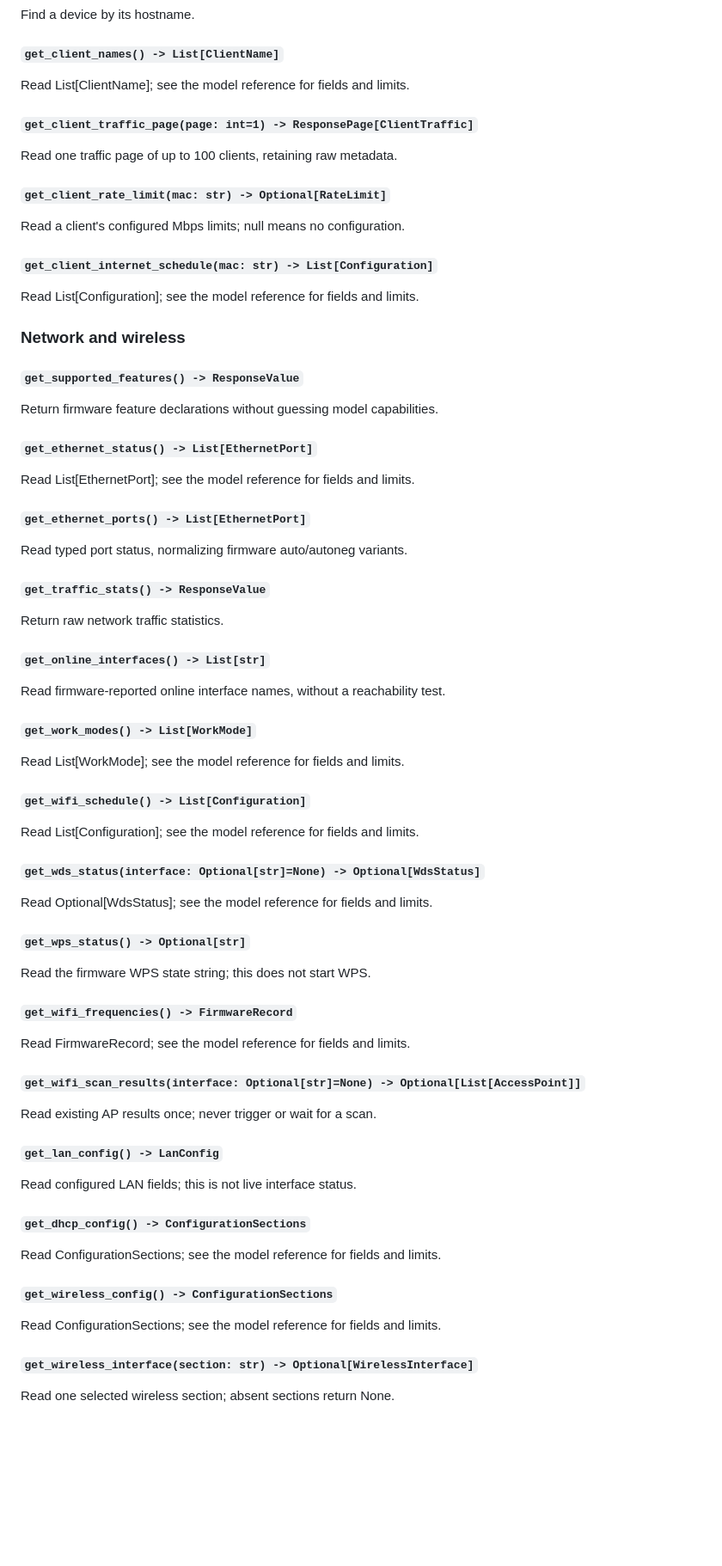
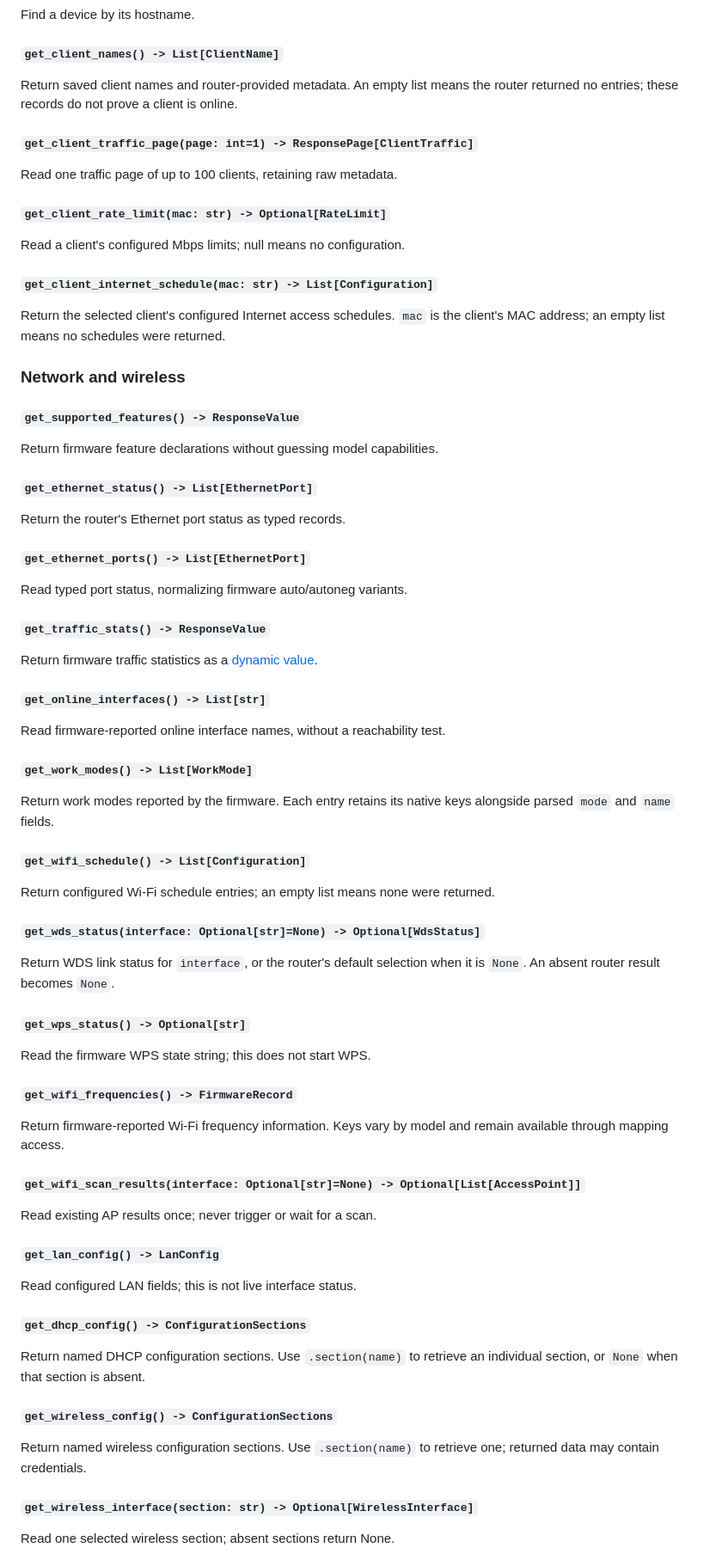
Before and after one commit to Eleiber/cudypy, a Markdown page: docs/api-reference.md, the part around one of its changes. Shown at 86% size. GitHub-like rendering; blank space fills up the shorter version.

```diff
--- a/docs/api-reference.md
+++ b/docs/api-reference.md
@@ -122,7 +158,8 @@ Find a device by its hostname.
 
 #### `get_client_names() -> List[ClientName]`
 
-Read List[ClientName]; see the model reference for fields and limits.
+Return saved client names and router-provided metadata. An empty list means
+the router returned no entries; these records do not prove a client is online.
 
 #### `get_client_traffic_page(page: int=1) -> ResponsePage[ClientTraffic]`
 
@@ -134,7 +171,8 @@ Read a client's configured Mbps limits; null means no configuration.
 
 #### `get_client_internet_schedule(mac: str) -> List[Configuration]`
 
-Read List[Configuration]; see the model reference for fields and limits.
+Return the selected client's configured Internet access schedules. `mac` is
+the client's MAC address; an empty list means no schedules were returned.
 
 ### Network and wireless
 
@@ -144,7 +182,7 @@ Return firmware feature declarations without guessing model capabilities.
 
 #### `get_ethernet_status() -> List[EthernetPort]`
 
-Read List[EthernetPort]; see the model reference for fields and limits.
+Return the router's Ethernet port status as typed records.
 
 #### `get_ethernet_ports() -> List[EthernetPort]`
 
@@ -152,7 +190,7 @@ Read typed port status, normalizing firmware auto/autoneg variants.
 
 #### `get_traffic_stats() -> ResponseValue`
 
-Return raw network traffic statistics.
+Return firmware traffic statistics as a [dynamic value](#firmware-records-and-pages).
 
 #### `get_online_interfaces() -> List[str]`
 
@@ -160,15 +198,18 @@ Read firmware-reported online interface names, without a reachability test.
 
 #### `get_work_modes() -> List[WorkMode]`
 
-Read List[WorkMode]; see the model reference for fields and limits.
+Return work modes reported by the firmware. Each entry retains its native
+keys alongside parsed `mode` and `name` fields.
 
 #### `get_wifi_schedule() -> List[Configuration]`
 
-Read List[Configuration]; see the model reference for fields and limits.
+Return configured Wi-Fi schedule entries; an empty list means none were
+returned.
 
 #### `get_wds_status(interface: Optional[str]=None) -> Optional[WdsStatus]`
 
-Read Optional[WdsStatus]; see the model reference for fields and limits.
+Return WDS link status for `interface`, or the router's default selection when
+it is `None`. An absent router result becomes `None`.
 
 #### `get_wps_status() -> Optional[str]`
 
@@ -176,7 +217,8 @@ Read the firmware WPS state string; this does not start WPS.
 
 #### `get_wifi_frequencies() -> FirmwareRecord`
 
-Read FirmwareRecord; see the model reference for fields and limits.
+Return firmware-reported Wi-Fi frequency information. Keys vary by model and
+remain available through mapping access.
 
 #### `get_wifi_scan_results(interface: Optional[str]=None) -> Optional[List[AccessPoint]]`
 
@@ -188,11 +230,13 @@ Read configured LAN fields; this is not live interface status.
 
 #### `get_dhcp_config() -> ConfigurationSections`
 
-Read ConfigurationSections; see the model reference for fields and limits.
+Return named DHCP configuration sections. Use `.section(name)` to retrieve an
+individual section, or `None` when that section is absent.
 
 #### `get_wireless_config() -> ConfigurationSections`
 
-Read ConfigurationSections; see the model reference for fields and limits.
+Return named wireless configuration sections. Use `.section(name)` to retrieve
+one; returned data may contain credentials.
 
 #### `get_wireless_interface(section: str) -> Optional[WirelessInterface]`
 
```
Also changed, not shown: other parts of docs/api-reference.md (+65 -27 lines).
